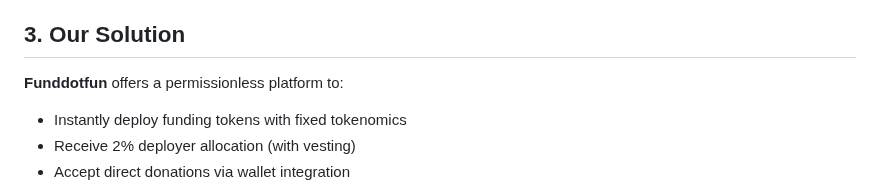
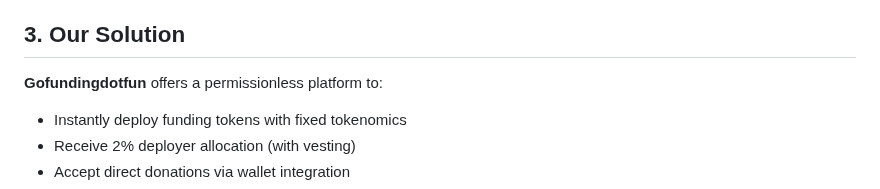
Before and after one commit to genovapink/FundGoalDotFun, a Markdown page: README.md, the part around the change. Drawn GitHub-style.

```diff
--- a/README.md
+++ b/README.md
@@ -27,7 +27,7 @@ Many innovative educational and research initiatives go unfunded due to these pl
 
 ## 3. Our Solution
 
-**Funddotfun** offers a permissionless platform to:
+**Gofundingdotfun** offers a permissionless platform to:
 
 - Instantly deploy funding tokens with fixed tokenomics
 - Receive 2% deployer allocation (with vesting)
```
